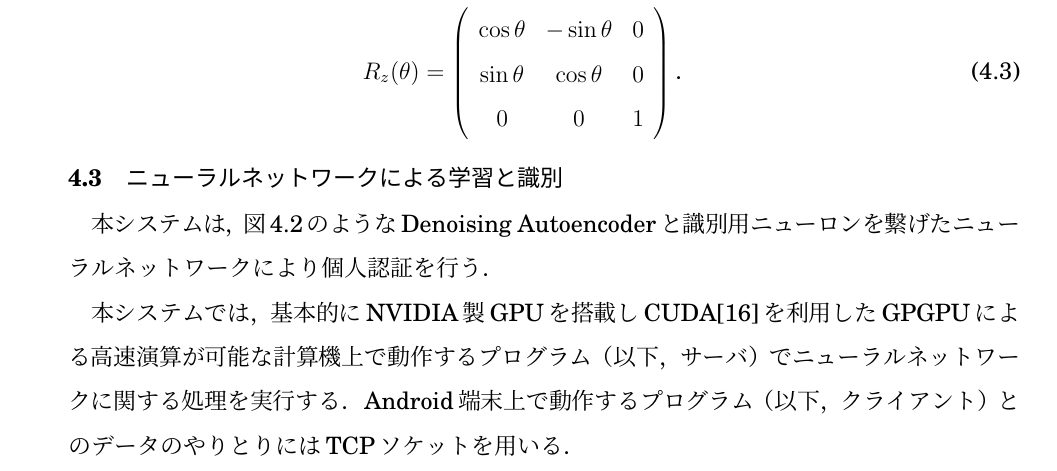
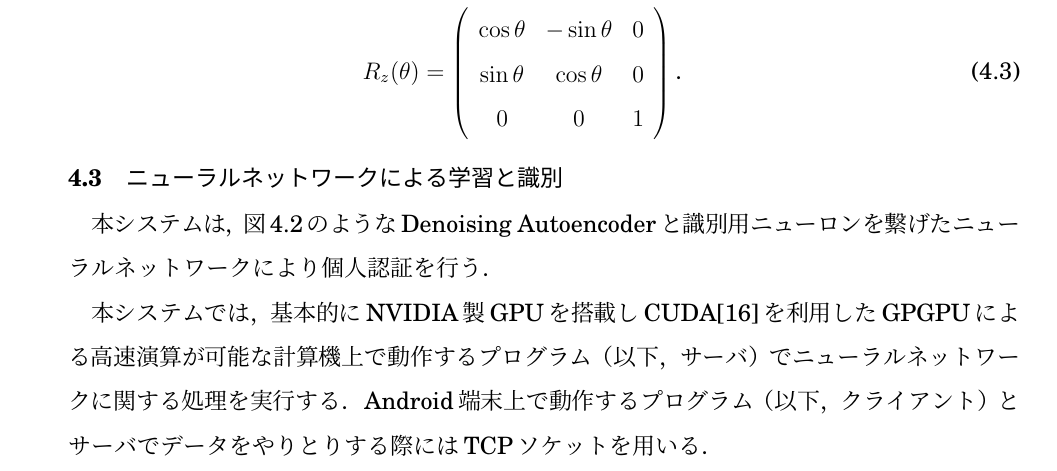
Before and after one commit to arkenous/master-thesis, a LaTeX document (master.tex, which reads 4_System.tex): part of page 26 of 34, cut so that both start at the same text. Compiled offline with pLaTeX and dvipdfmx.

Commit message:
Modify System

```diff
--- a/4_System.tex
+++ b/4_System.tex
@@ -167,9 +169,9 @@ R_z(\theta) = \left(
 \end{figure}
 
 本システムでは，基本的にNVIDIA製GPUを搭載しCUDA\cite{4-cuda}を利用したGPGPUによる高速演算が可能な計算機上で動作するプログラム（以下，サーバ）でニューラルネットワークに関する処理を実行する．
-Android端末上で動作するプログラム（以下，クライアント）とのデータのやりとりにはTCPソケットを用いる．
+Android端末上で動作するプログラム（以下，クライアント）とサーバでデータをやりとりする際にはTCPソケットを用いる．
 
-% @suppress ParagraphNumber
+% @suppress ParagraphNumber DuplicatedSection InvalidSymbol
 \subsection{登録モード}
 登録モードでは，動作モード値・ユーザ名・前述の加工を行ったモーションデータをTCPソケットを用いてサーバに送信する．
 サーバ側ではこれらデータをJavaで書かれたプログラムで受信し，JNI\cite{4-jni}を用いてC++で書かれたニューラルネットワークプログラムに処理を移す．
```
Also changed, not shown: 4_System.tex (9 more changed lines).
